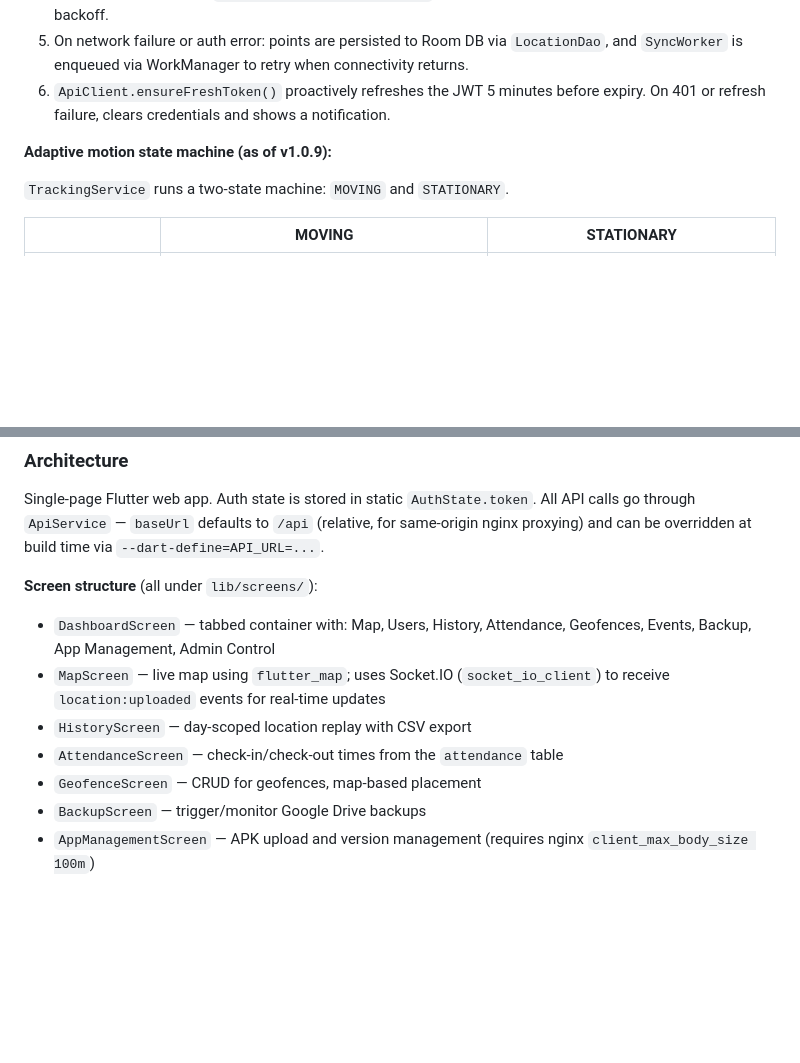
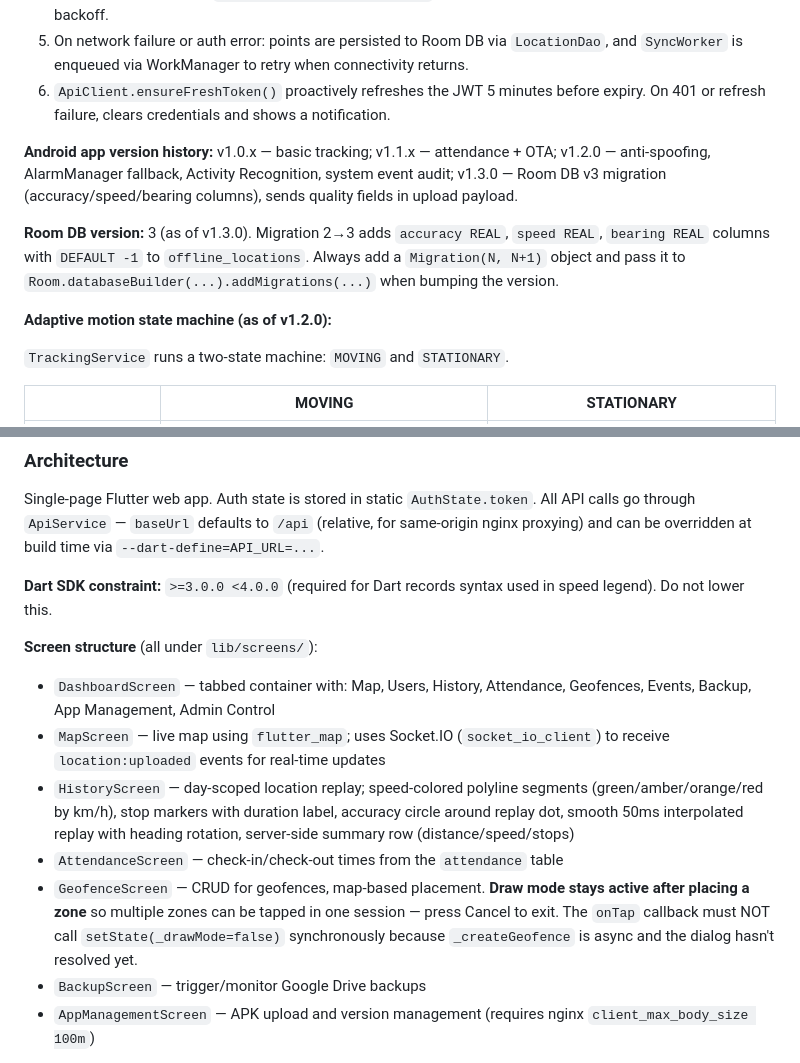
Before and after one commit to dckakadia/gps_tracker, a Markdown page: CLAUDE.md, 2 parts joined by grey strips. Rendered like a GitHub page; blank space fills up the shorter version.

```diff
--- a/CLAUDE.md
+++ b/CLAUDE.md
@@ -153,7 +170,11 @@ User opens in browser, enables "Install from unknown sources" once, installs. Al
 5. On network failure or auth error: points are persisted to Room DB via `LocationDao`, and `SyncWorker` is enqueued via WorkManager to retry when connectivity returns.
 6. `ApiClient.ensureFreshToken()` proactively refreshes the JWT 5 minutes before expiry. On 401 or refresh failure, clears credentials and shows a notification.
 
-**Adaptive motion state machine (as of v1.0.9):**
+**Android app version history:** v1.0.x — basic tracking; v1.1.x — attendance + OTA; v1.2.0 — anti-spoofing, AlarmManager fallback, Activity Recognition, system event audit; v1.3.0 — Room DB v3 migration (accuracy/speed/bearing columns), sends quality fields in upload payload.
+
+**Room DB version:** 3 (as of v1.3.0). Migration 2→3 adds `accuracy REAL`, `speed REAL`, `bearing REAL` columns with `DEFAULT -1` to `offline_locations`. Always add a `Migration(N, N+1)` object and pass it to `Room.databaseBuilder(...).addMigrations(...)` when bumping the version.
+
+**Adaptive motion state machine (as of v1.2.0):**
 
 `TrackingService` runs a two-state machine: `MOVING` and `STATIONARY`.
 
@@ -263,12 +286,14 @@ flutter build web --release                                               # prod
 
 Single-page Flutter web app. Auth state is stored in static `AuthState.token`. All API calls go through `ApiService` — `baseUrl` defaults to `/api` (relative, for same-origin nginx proxying) and can be overridden at build time via `--dart-define=API_URL=...`.
 
+**Dart SDK constraint:** `>=3.0.0 <4.0.0` (required for Dart records syntax used in speed legend). Do not lower this.
+
 **Screen structure** (all under `lib/screens/`):
 - `DashboardScreen` — tabbed container with: Map, Users, History, Attendance, Geofences, Events, Backup, App Management, Admin Control
 - `MapScreen` — live map using `flutter_map`; uses Socket.IO (`socket_io_client`) to receive `location:uploaded` events for real-time updates
-- `HistoryScreen` — day-scoped location replay with CSV export
+- `HistoryScreen` — day-scoped location replay; speed-colored polyline segments (green/amber/orange/red by km/h), stop markers with duration label, accuracy circle around replay dot, smooth 50ms interpolated replay with heading rotation, server-side summary row (distance/speed/stops)
 - `AttendanceScreen` — check-in/check-out times from the `attendance` table
-- `GeofenceScreen` — CRUD for geofences, map-based placement
+- `GeofenceScreen` — CRUD for geofences, map-based placement. **Draw mode stays active after placing a zone** so multiple zones can be tapped in one session — press Cancel to exit. The `onTap` callback must NOT call `setState(_drawMode=false)` synchronously because `_createGeofence` is async and the dialog hasn't resolved yet.
 - `BackupScreen` — trigger/monitor Google Drive backups
 - `AppManagementScreen` — APK upload and version management (requires nginx `client_max_body_size 100m`)
 
```
Also changed, not shown: other parts of CLAUDE.md (+63 -9 lines).
